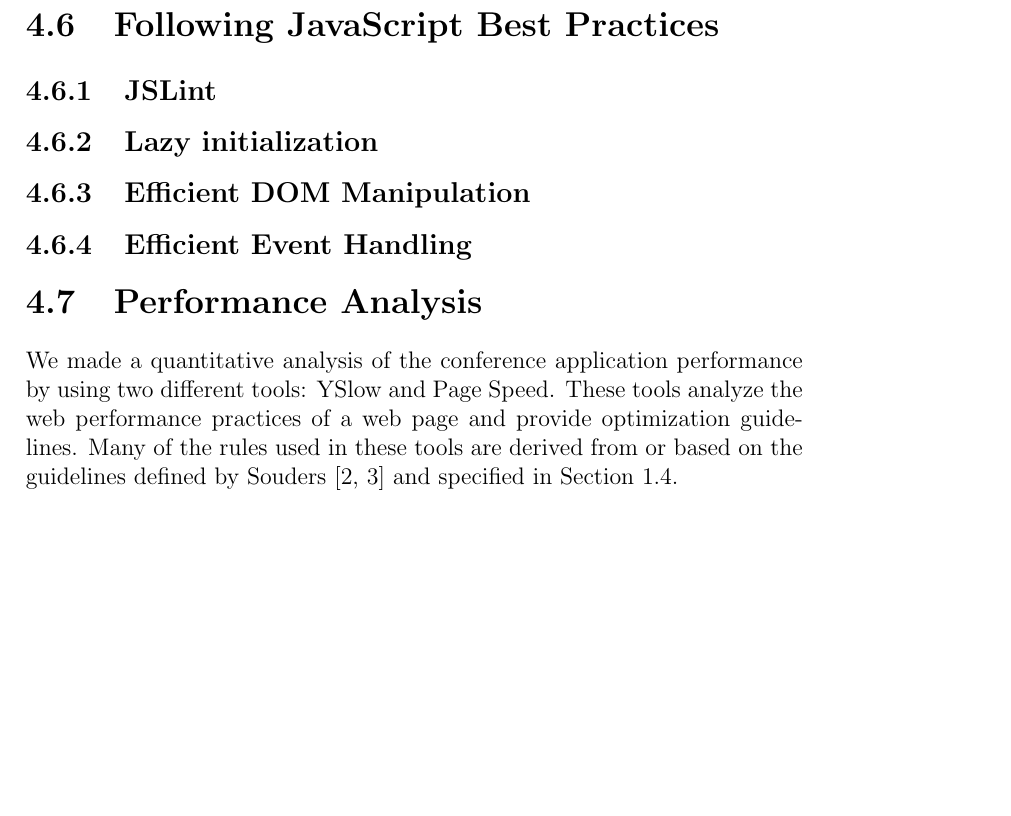
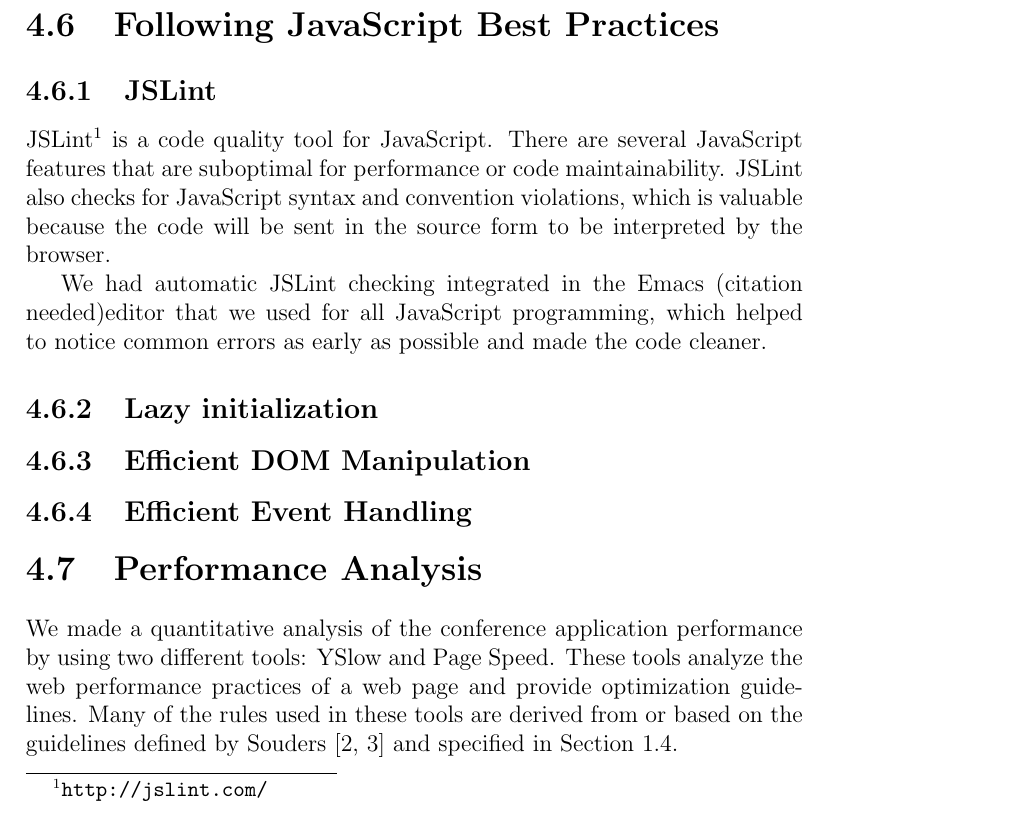
Before and after one commit to kpuputti/thesis, a LaTeX thesis (thesis/thesis.tex, which reads thesis/results.tex): part of page 29 of 33, cut so that both start at the same text, the shorter picture padded with empty space. Compiled offline with pdfLaTeX.

Commit message:
Add jslint section in results.

```diff
--- a/thesis/results.tex
+++ b/thesis/results.tex
@@ -317,12 +317,24 @@ failing only when the network connection seems to be completely down.
 \section{Graphics and Animations}
 \label{section:graphics}
 
+
+
 \section{Following JavaScript Best Practices}
 \label{section:js-best-practices}
 
 \subsection{JSLint}
 
+JSLint\footnote{\url{http://jslint.com/}} is a code quality tool for
+JavaScript. There are several JavaScript features that are suboptimal
+for performance or code maintainability. JSLint also checks for
+JavaScript syntax and convention violations, which is valuable because
+the code will be sent in the source form to be interpreted by the
+browser.
 
+We had automatic JSLint checking integrated in the Emacs
+\citationneeded editor that we used for all JavaScript programming,
+which helped to notice common errors as early as possible and made the
+code cleaner.
 
 \subsection{Lazy initialization}
 
```
Also changed, not shown: thesis/thesis.pdf.
